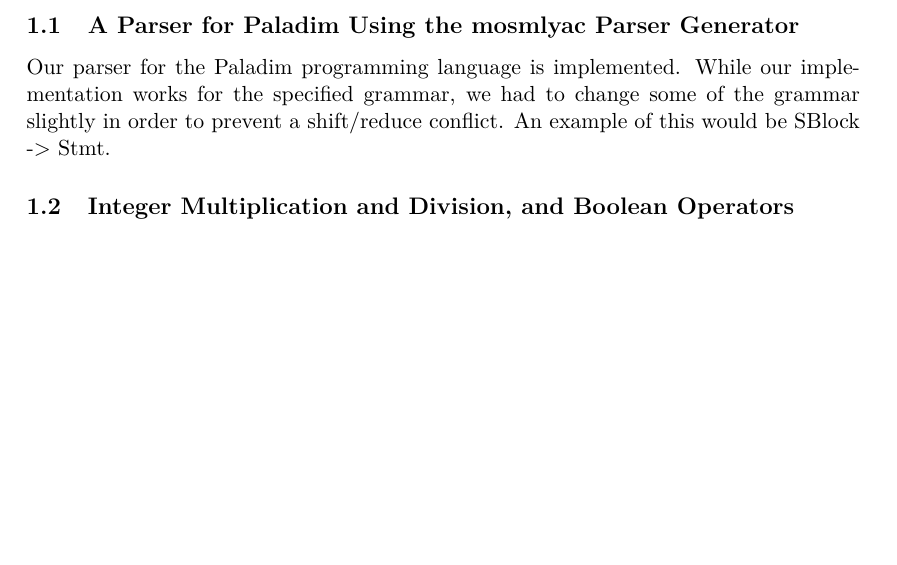
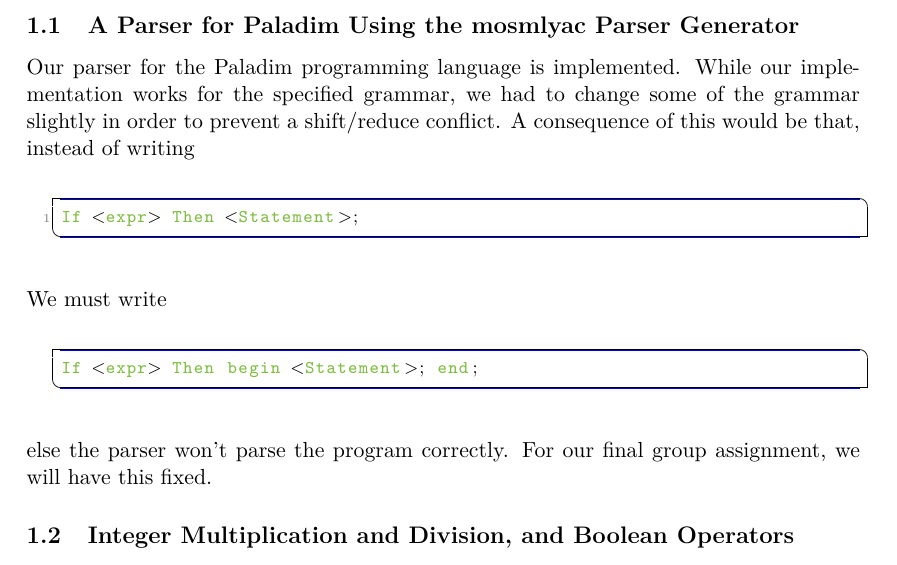
Before and after one commit to StringedPurse52/ov, a LaTeX document (milestone.engholm.brandsson.tams.tex): part of page 3 of 3, cut so that both start at the same text, the shorter picture padded with empty space. Compiled offline with LaTeX, dvips and Ghostscript.

Commit message:
Mileston rapport~

```diff
--- a/milestone.engholm.brandsson.tams.tex
+++ b/milestone.engholm.brandsson.tams.tex
@@ -300,9 +300,17 @@
 Our parser for the Paladim programming language is implemented.
 While our implementation works for the specified grammar,
 we had to change some of the grammar slightly in order to
-prevent a shift/reduce conflict. An example of this would be
-SBlock -> Stmt.
-
+prevent a shift/reduce conflict. A consequence of this would be that,
+instead of writing
+\begin{lstlisting}
+If <expr> Then <Statement>;
+\end{lstlisting}
+We must write
+\begin{lstlisting}
+If <expr> Then begin <Statement>; end;
+\end{lstlisting}
+else the parser won't parse the program correctly. For our final
+group assignment, we will have this fixed.
 \subsection{Integer Multiplication and Division, and Boolean Operators}
 
 Will be included in milestone
```
